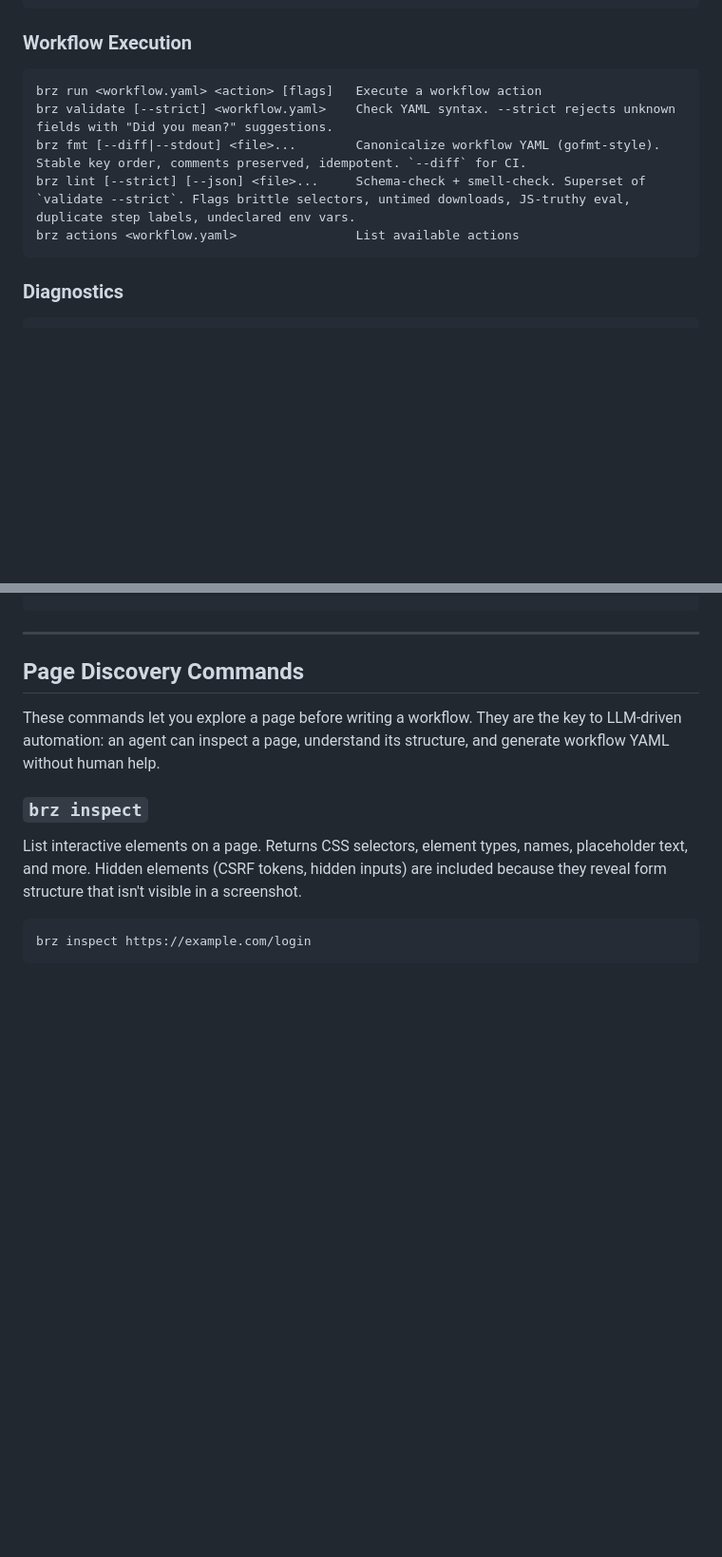
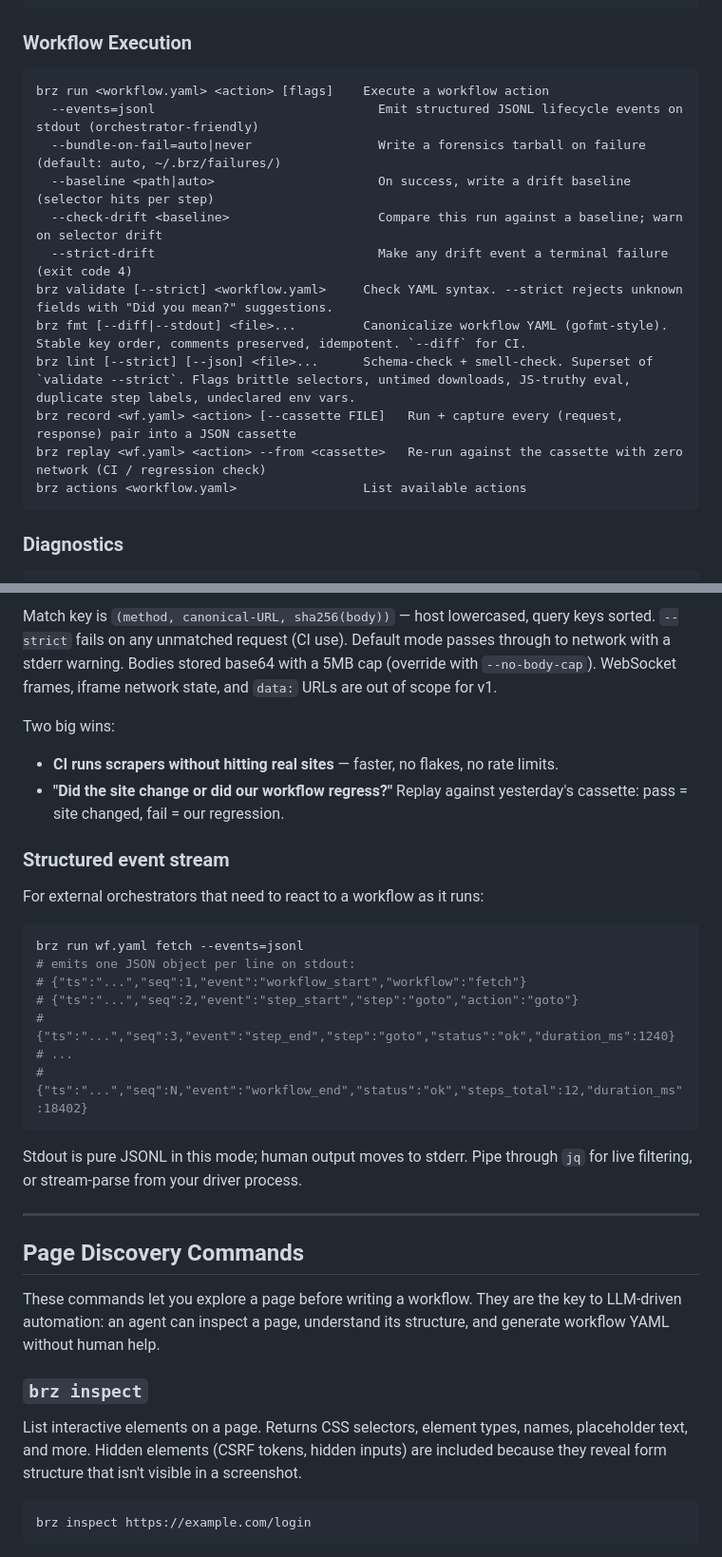
Before and after one commit to crackfetch/brainstorm, a Markdown page: README.md, 2 parts joined by grey strips. Shown at 95% size. GitHub-like rendering; blank space fills up the shorter version.

````diff
--- a/README.md
+++ b/README.md
@@ -47,11 +47,18 @@ brz probe [--headless] <url>            Interactive selector REPL — type CSS/X
 ### Workflow Execution
 
 ```
-brz run <workflow.yaml> <action> [flags]   Execute a workflow action
-brz validate [--strict] <workflow.yaml>    Check YAML syntax. --strict rejects unknown fields with "Did you mean?" suggestions.
-brz fmt [--diff|--stdout] <file>...        Canonicalize workflow YAML (gofmt-style). Stable key order, comments preserved, idempotent. `--diff` for CI.
-brz lint [--strict] [--json] <file>...     Schema-check + smell-check. Superset of `validate --strict`. Flags brittle selectors, untimed downloads, JS-truthy eval, duplicate step labels, undeclared env vars.
-brz actions <workflow.yaml>                List available actions
+brz run <workflow.yaml> <action> [flags]    Execute a workflow action
+  --events=jsonl                              Emit structured JSONL lifecycle events on stdout (orchestrator-friendly)
+  --bundle-on-fail=auto|never                 Write a forensics tarball on failure (default: auto, ~/.brz/failures/)
+  --baseline <path|auto>                      On success, write a drift baseline (selector hits per step)
+  --check-drift <baseline>                    Compare this run against a baseline; warn on selector drift
+  --strict-drift                              Make any drift event a terminal failure (exit code 4)
+brz validate [--strict] <workflow.yaml>     Check YAML syntax. --strict rejects unknown fields with "Did you mean?" suggestions.
+brz fmt [--diff|--stdout] <file>...         Canonicalize workflow YAML (gofmt-style). Stable key order, comments preserved, idempotent. `--diff` for CI.
+brz lint [--strict] [--json] <file>...      Schema-check + smell-check. Superset of `validate --strict`. Flags brittle selectors, untimed downloads, JS-truthy eval, duplicate step labels, undeclared env vars.
+brz record <wf.yaml> <action> [--cassette FILE]   Run + capture every (request, response) pair into a JSON cassette
+brz replay <wf.yaml> <action> --from <cassette>   Re-run against the cassette with zero network (CI / regression check)
+brz actions <workflow.yaml>                 List available actions
 ```
 
 ### Diagnostics
@@ -158,3 +216,24 @@ printf '%s\n%s\n' \
+Match key is `(method, canonical-URL, sha256(body))` — host lowercased, query keys sorted. `--strict` fails on any unmatched request (CI use). Default mode passes through to network with a stderr warning. Bodies stored base64 with a 5MB cap (override with `--no-body-cap`). WebSocket frames, iframe network state, and `data:` URLs are out of scope for v1.
+
+Two big wins:
+- **CI runs scrapers without hitting real sites** — faster, no flakes, no rate limits.
+- **"Did the site change or did our workflow regress?"** Replay against yesterday's cassette: pass = site changed, fail = our regression.
+
+### Structured event stream
+
+For external orchestrators that need to react to a workflow as it runs:
+
+```bash
+brz run wf.yaml fetch --events=jsonl
+# emits one JSON object per line on stdout:
+# {"ts":"...","seq":1,"event":"workflow_start","workflow":"fetch"}
+# {"ts":"...","seq":2,"event":"step_start","step":"goto","action":"goto"}
+# {"ts":"...","seq":3,"event":"step_end","step":"goto","status":"ok","duration_ms":1240}
+# ...
+# {"ts":"...","seq":N,"event":"workflow_end","status":"ok","steps_total":12,"duration_ms":18402}
+```
+
+Stdout is pure JSONL in this mode; human output moves to stderr. Pipe through `jq` for live filtering, or stream-parse from your driver process.
 
 ---
 
````
Also changed, not shown: other parts of README.md (+51 -0 lines).
